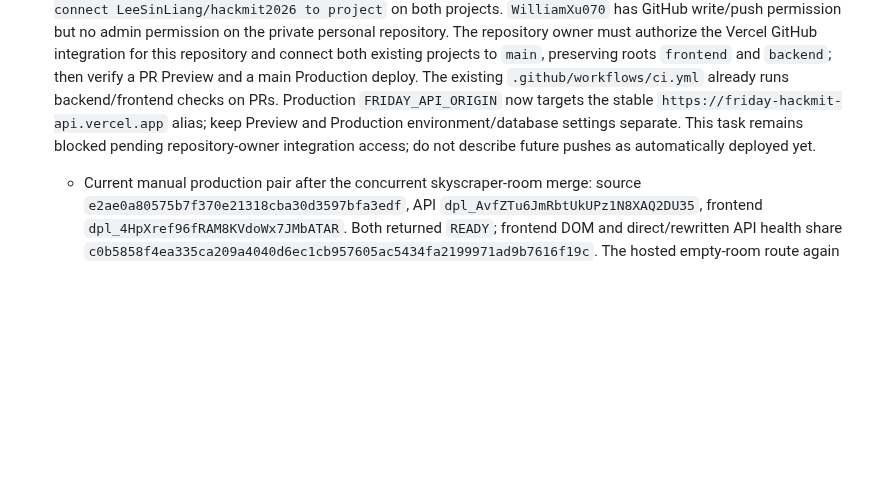
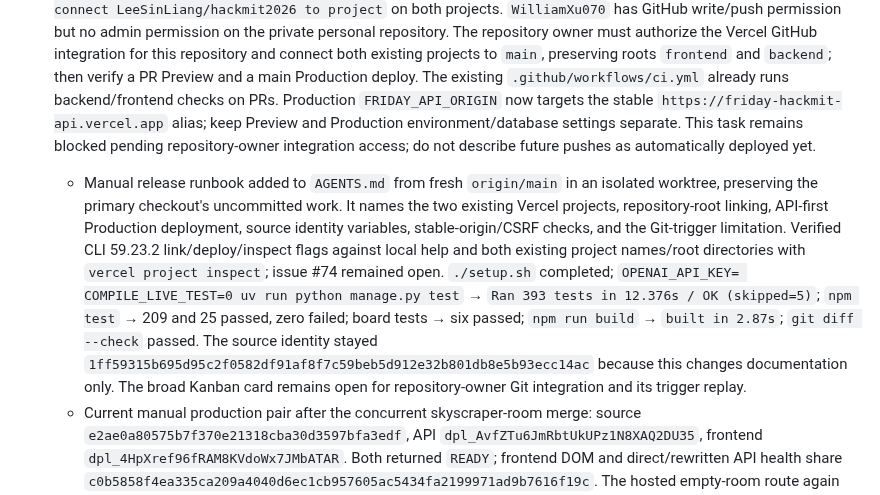
Before and after one commit to LeeSinLiang/FRIDAY, a Markdown page: TODO_WILLIAM.md, the part around the change. Rendered like a GitHub page; blank space fills up the shorter version.

```diff
--- a/TODO_WILLIAM.md
+++ b/TODO_WILLIAM.md
@@ -69,6 +69,7 @@ Tracking update (2026-09-20): standardized this MUST DO checklist across `TODO_S
   - User correction supersedes the bullet layout: cards now show only short name, provider and cost. Removed feature bullets from the 86-entry display map and rendered cards; provider derives from the listing source or merchant brand, while zero/missing prices remain `Price unavailable`. Live 5279 preview showed HERRÅKRA / IKEA / `$149.00 USD` and 11 Lighting cards with Rivet and Stone & Beam providers, zero bullet elements and zero horizontal overflow. Screenshot `.scratch/name-provider-price.png`. `npm test` → `187 passed / 0 failed` plus `25 passed / 0 failed`; `npm run build` → `built in 2.88s`; `git diff --check` passed. Existing 5279/8279 preview remains running for review. Updated `shared/catalogue-card-copy.json`, `frontend/src/catalogue/{cardCopy.ts,ListingCardCopy.tsx,card.css,CatalogueShelf.tsx}` and `docs/frontend/ai-recommends-sidebar.md`; existing sidebar card stays active for delivery/persistence work. Concurrent voice changes were preserved.
 
 - **Connect existing Vercel projects to GitHub main** (Kanban `a4577790-c0d7-49fb-b441-a6cfd0c02db5`, [issue #74](https://github.com/LeeSinLiang/hackmit2026/issues/74)). Manual production is current, but both existing Vercel projects still report `gitRepository: null`. `vercel git connect https://github.com/LeeSinLiang/hackmit2026 --scope williamxu070s-projects --yes` returned `Failed to connect LeeSinLiang/hackmit2026 to project` on both projects. `WilliamXu070` has GitHub write/push permission but no admin permission on the private personal repository. The repository owner must authorize the Vercel GitHub integration for this repository and connect both existing projects to `main`, preserving roots `frontend` and `backend`; then verify a PR Preview and a main Production deploy. The existing `.github/workflows/ci.yml` already runs backend/frontend checks on PRs. Production `FRIDAY_API_ORIGIN` now targets the stable `https://friday-hackmit-api.vercel.app` alias; keep Preview and Production environment/database settings separate. This task remains blocked pending repository-owner integration access; do not describe future pushes as automatically deployed yet.
+  - Manual release runbook added to `AGENTS.md` from fresh `origin/main` in an isolated worktree, preserving the primary checkout's uncommitted work. It names the two existing Vercel projects, repository-root linking, API-first Production deployment, source identity variables, stable-origin/CSRF checks, and the Git-trigger limitation. Verified CLI 59.23.2 link/deploy/inspect flags against local help and both existing project names/root directories with `vercel project inspect`; issue #74 remained open. `./setup.sh` completed; `OPENAI_API_KEY= COMPILE_LIVE_TEST=0 uv run python manage.py test` → `Ran 393 tests in 12.376s / OK (skipped=5)`; `npm test` → 209 and 25 passed, zero failed; board tests → six passed; `npm run build` → `built in 2.87s`; `git diff --check` passed. The source identity stayed `1ff59315b695d95c2f0582df91af8f7c59beb5d912e32b801db8e5b93ecc14ac` because this changes documentation only. The broad Kanban card remains open for repository-owner Git integration and its trigger replay.
   - Current manual production pair after the concurrent skyscraper-room merge: source `e2ae0a80575b7f370e21318cba30d3597bfa3edf`, API `dpl_AvfZTu6JmRbtUkUPz1N8XAQ2DU35`, frontend `dpl_4HpXref96fRAM8KVdoWx7JMbATAR`. Both returned `READY`; frontend DOM and direct/rewritten API health share `c0b5858f4ea335ca209a4040d6ec1cb957605ac5434fa2199971ad9b7616f19c`. The hosted empty-room route again showed the compact category rail, Chairs expansion and a visible Space jump. This manual refresh does not establish Git-triggered deployment; owner connection and trigger replay are still needed.
 
 - **Verify skyscraper scale and floor-surface dragging** — reopened after user correction: preserve the current main editor exactly as the supplied screenshot. Remove the test panel, test-only buttons and grid overlay. Wire the existing Floor map up/down controls to independently measured building levels, retaining normal catalogue, movement, placement and persistence. Refresh this feature branch from already-available main `9701b1b` without fetching, preserve prior geometry work, run main baseline and final tests, and verify the unchanged UI plus floor switching in the browser. Owner William; existing card `ea8e4665-bce1-4de3-b90d-71140ad6d8c3`. User additionally authorized adding a separate gallery room, pushing/merging all task changes and production Vercel deployment after verification. Keep main’s concurrent furniture-panel upgrade intact. Fresh-main baseline `9701b1b`: backend `Ran 263 tests in 9.054s / OK (skipped=5)`; frontend `142 + 16 passed`; build `built in 2.66s`.
```
Also changed, not shown: AGENTS.md (+12 -0 lines).
